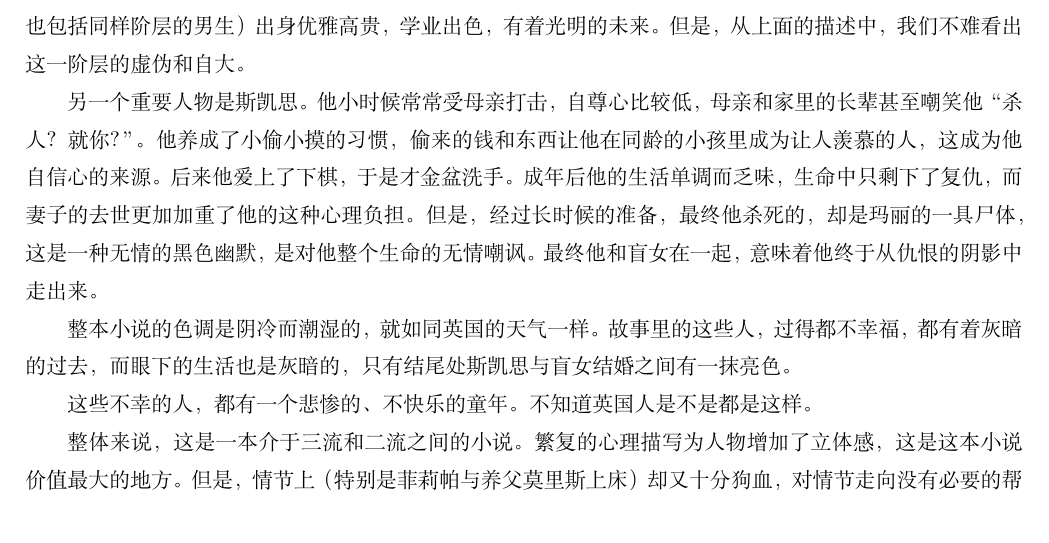
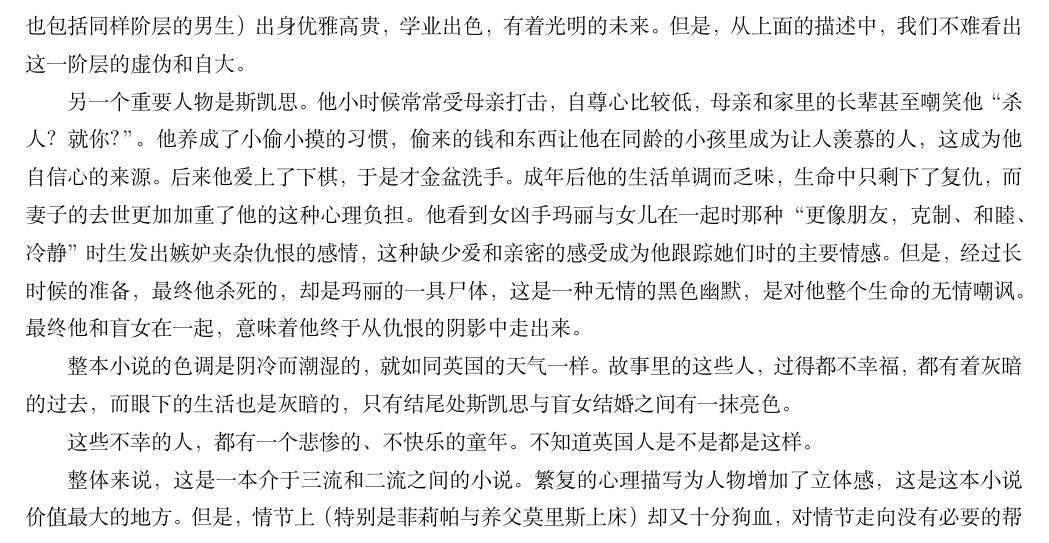
Before and after one commit to steven-ban/book_movie, a LaTeX thesis (main.tex, which reads wgzx.tex): part of page 149 of 297, cut so that both start at the same text. Compiled offline with XeLaTeX.

Commit message:
修改《无辜之血》

```diff
--- a/wgzx.tex
+++ b/wgzx.tex
@@ -19,11 +19,12 @@
 首先是菲莉帕，她身在一个充满知识、理性的收养家庭，内心却一直在追寻自己的过去，对真正的“亲情”有着执念，她与玛丽的关系也由疏远而走向亲密，对收养家庭却渐渐疏远。不过，长期的养育还是在她心里打上了烙印，希尔达虽然无趣却一直很关心她，莫里斯虽然有着冷漠的理性却给了她父亲的关怀、长远的规划（如坚持让她上大学，认为上大学对她而言十分重要），并且在玛丽自杀后也第一时间赶过来帮助她。当然，莫里斯对她，不是亲生父亲的那种单纯的亲情，而是夹杂了情欲、自己儿子死亡的补偿心理、赏识等多种情感的混合。他有着英国知识分子那种冷静、冷漠甚至无情的态度。
 \begin{quotation}
 她所受的道德教育是一种语义学，一种针对享乐和伦理的纯理性探究，莫里斯称之为道德灌输，并得意地归结为自身正直的影响。面对他人时得体的举止是基于某种的抽象的概念：良好的公共秩序，愉快的生活，自然正义——不管它意味着什么——总之是绝大多数人最优秀的品质。对于大多数人而言，善意地对待他人是为了对方也善意地对待你。这意味着那些聪明、诙谐、漂亮或者富有的人不需要这种权宜之计；树立榜样似乎更适合他们。
+
 ……南伦敦学院名义上遵循基督教义，然而在菲莉帕看来每天清晨为时十五分钟的集体礼拜只不过是一种传统仪式，确保女校长宣布当天的通知时全校师生都在场。有些女孩信奉宗教。圣公会，特别是高派圣公会，因其圆满地调和了理性和神话为人所接受，因其优美的祷告文为人所公认；然而从本质上讲，它不过是一种自由人文主义的普遍宗教，通过仪式迎合每个个体的喜好。至于自尔是高派圣公会教徒的加布里埃尔，在菲莉帕看来也不过如此。那些为数不多的罗马天主教徒、基督教科学派信徒和不信奉国教的教徒被视为受家庭传统支配的怪人。
 \end{quotation}
 而像菲莉帕这样的女孩，本身就是社会的接班人，就是高人一等的人，是被鲜花和掌声欢迎的人，她们（当然也包括同样阶层的男生）出身优雅高贵，学业出色，有着光明的未来。但是，从上面的描述中，我们不难看出这一阶层的虚伪和自大。
 
-另一个重要人物是斯凯思。他小时候常常受母亲打击，自尊心比较低，母亲和家里的长辈甚至嘲笑他“杀人？就你？”。他养成了小偷小摸的习惯，偷来的钱和东西让他在同龄的小孩里成为让人羡慕的人，这成为他自信心的来源。后来他爱上了下棋，于是才金盆洗手。成年后他的生活单调而乏味，生命中只剩下了复仇，而妻子的去世更加加重了他的这种心理负担。但是，经过长时候的准备，最终他杀死的，却是玛丽的一具尸体，这是一种无情的黑色幽默，是对他整个生命的无情嘲讽。最终他和盲女在一起，意味着他终于从仇恨的阴影中走出来。
+另一个重要人物是斯凯思。他小时候常常受母亲打击，自尊心比较低，母亲和家里的长辈甚至嘲笑他“杀人？就你？”。他养成了小偷小摸的习惯，偷来的钱和东西让他在同龄的小孩里成为让人羡慕的人，这成为他自信心的来源。后来他爱上了下棋，于是才金盆洗手。成年后他的生活单调而乏味，生命中只剩下了复仇，而妻子的去世更加加重了他的这种心理负担。他看到女凶手玛丽与女儿在一起时那种“更像朋友，克制、和睦、冷静”时生发出嫉妒夹杂仇恨的感情，这种缺少爱和亲密的感受成为他跟踪她们时的主要情感。但是，经过长时候的准备，最终他杀死的，却是玛丽的一具尸体，这是一种无情的黑色幽默，是对他整个生命的无情嘲讽。最终他和盲女在一起，意味着他终于从仇恨的阴影中走出来。
 
 整本小说的色调是阴冷而潮湿的，就如同英国的天气一样。故事里的这些人，过得都不幸福，都有着灰暗的过去，而眼下的生活也是灰暗的，只有结尾处斯凯思与盲女结婚之间有一抹亮色。
 
```
